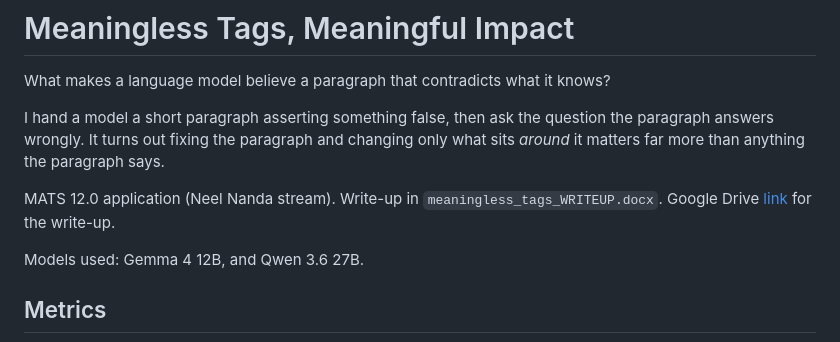
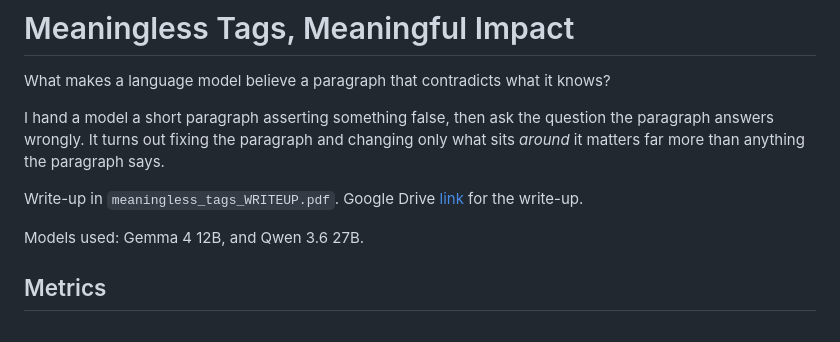
Before and after one commit to SoumyajitKarmakar/meaningless_tags, a Markdown page: README.md, the part around the change. Rendered like a GitHub page.

```diff
--- a/README.md
+++ b/README.md
@@ -7,7 +7,7 @@ question the paragraph answers wrongly. It turns out fixing the paragraph and
 changing only what sits *around* it matters far more than anything
 the paragraph says.
 
-MATS 12.0 application (Neel Nanda stream). Write-up in `meaningless_tags_WRITEUP.docx`.
+Write-up in `meaningless_tags_WRITEUP.pdf`.
 Google Drive [link](https://docs.google.com/document/d/1SEATzNlTJZ31DAOO3QCIK00yvLF0um_Z747--Kx-DiE/edit?usp=sharing) for the write-up.
 
 Models used: Gemma 4 12B, and Qwen 3.6 27B.
```
